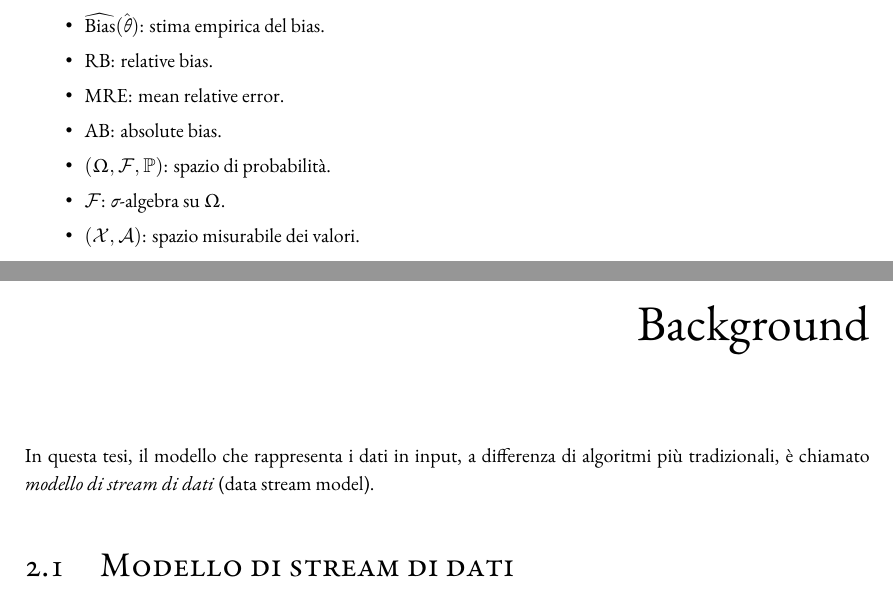
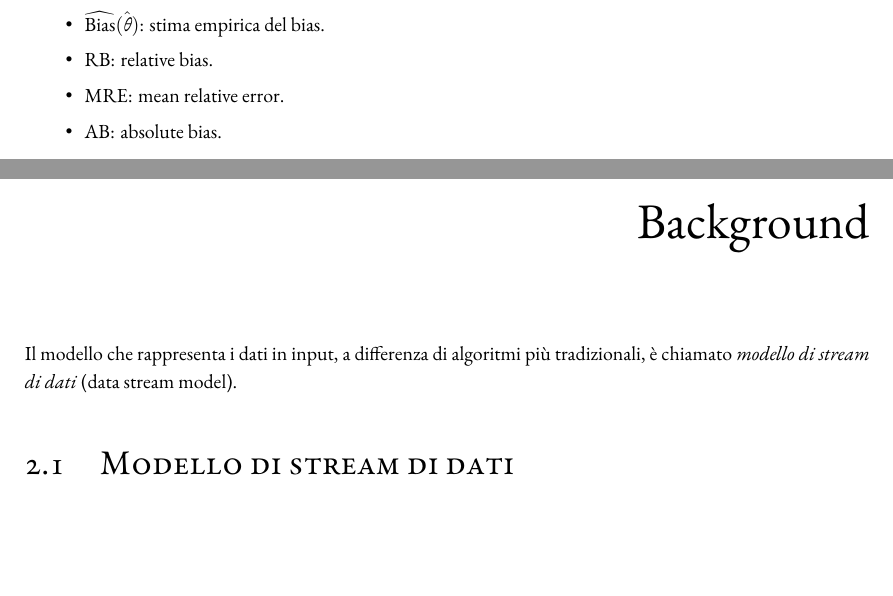
Before and after one commit to kr0bi/satp-cpp, a LaTeX thesis (thesis/dissertation.tex, which reads thesis/chapters/0-notazioni.tex, thesis/chapters/2-background.tex): two parts of pages 7 and 11 of 31, joined at a grey line, cut so that both start at the same text, the shorter picture padded with empty space. Compiled offline with XeLaTeX; a LaTeX package or settings file that is missing is left out.

Commit message:
modifiche

```diff
--- a/thesis/chapters/0-notazioni.tex
+++ b/thesis/chapters/0-notazioni.tex
@@ -30,7 +30,4 @@ In questa sezione si raccolgono le notazioni utilizzate nel resto della tesi.
     \item $\mathrm{RB}$: relative bias.
     \item $\mathrm{MRE}$: mean relative error.
     \item $\mathrm{AB}$: absolute bias.
-    \item $(\Omega,\mathcal{F},\mathbb{P})$: spazio di probabilità.
-    \item $\mathcal{F}$: $\sigma$-algebra su $\Omega$.
-    \item $(\mathcal{X},\mathcal{A})$: spazio misurabile dei valori.
 \end{itemize}
--- a/thesis/chapters/2-background.tex
+++ b/thesis/chapters/2-background.tex
@@ -2,7 +2,7 @@
 
 \chapter{Background}
 \label{chp:background}
-In questa tesi, il modello che rappresenta i dati in input, a differenza di algoritmi più tradizionali,
+Il modello che rappresenta i dati in input, a differenza di algoritmi più tradizionali,
 è chiamato \emph{modello di stream di dati} (data stream model).
 \section{Modello di stream di dati}
 Nel modello di stream i dati \cite{Leskovec_Rajaraman_Ullman_2014} arrivano in modo continuo e potenzialmente
```
Also changed, not shown: thesis/dissertation.pdf.
